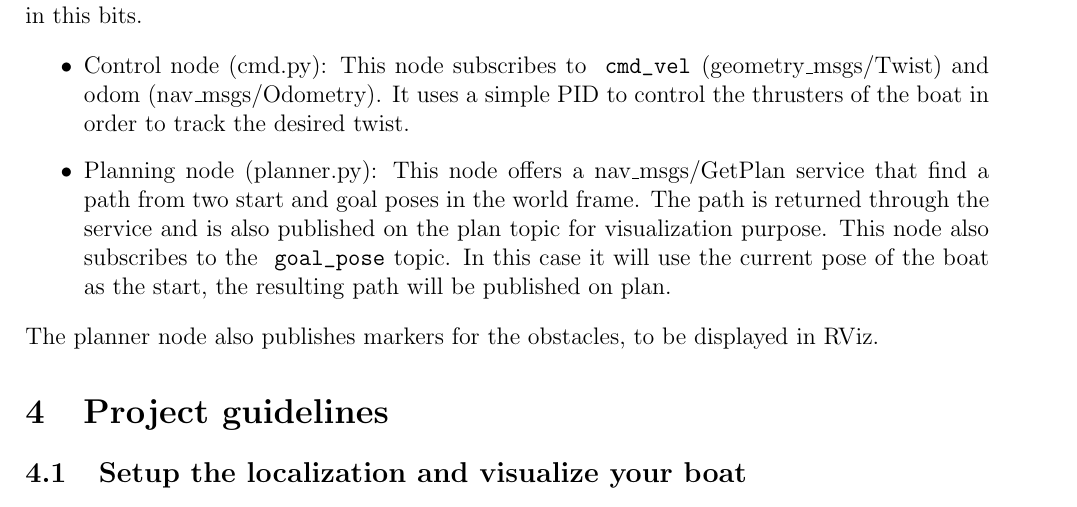
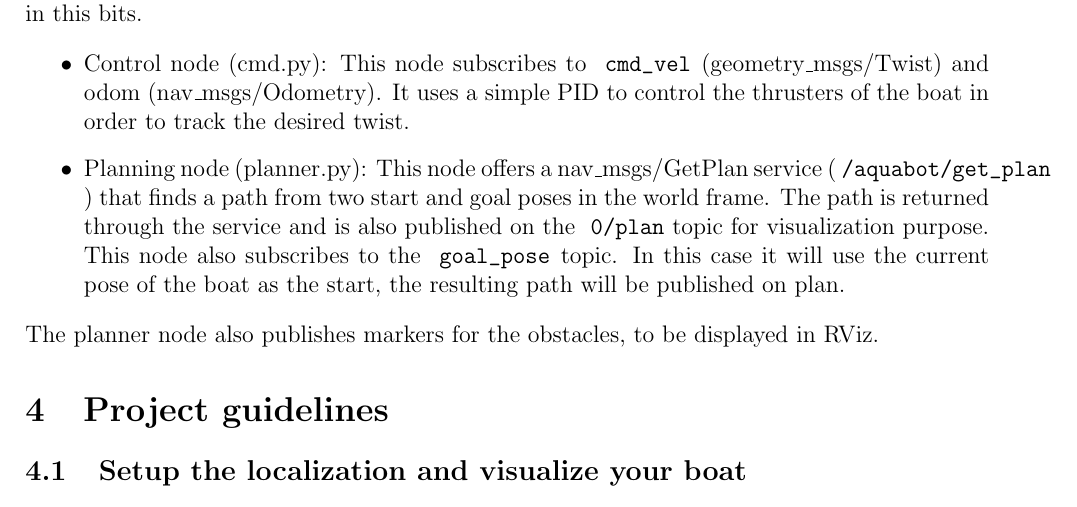
Before and after one commit to oKermorgant/ecn_aquabot, a LaTeX document (subject/aquabot_lab.tex): part of page 2 of 3, cut so that both start at the same text. The pictures show the PDF file subject/aquabot_lab.pdf that the author committed with the source.

Commit message:
detail on service

```diff
--- a/subject/aquabot_lab.tex
+++ b/subject/aquabot_lab.tex
@@ -79,8 +79,8 @@ The \okt{aquabot_motion} package contains two nodes to provide some tools for pe
 
 \begin{itemize}
  \item Control node (cmd.py): This node subscribes to \okt{cmd_vel} (geometry\_msgs/Twist) and odom (nav\_msgs/Odometry). It uses a simple PID to control the thrusters of the boat in order to track the desired twist.
- \item Planning node (planner.py): This node offers a nav\_msgs/GetPlan service that find a path from two start and goal poses in the world
-frame. The path is returned through the service and is also published on the plan topic for visualization purpose. This node also subscribes
+ \item Planning node (planner.py): This node offers a nav\_msgs/GetPlan service (\okt{/aquabot/get_plan}) that finds a path from two start and goal poses in the world
+frame. The path is returned through the service and is also published on the \okt{\aquabot/plan} topic for visualization purpose. This node also subscribes
 to the \okt{goal_pose} topic. In this case it will use the current pose of the boat as the start, the resulting path will be published on plan.
 \end{itemize}
 
```
Also changed, not shown: subject/aquabot_lab.pdf.
